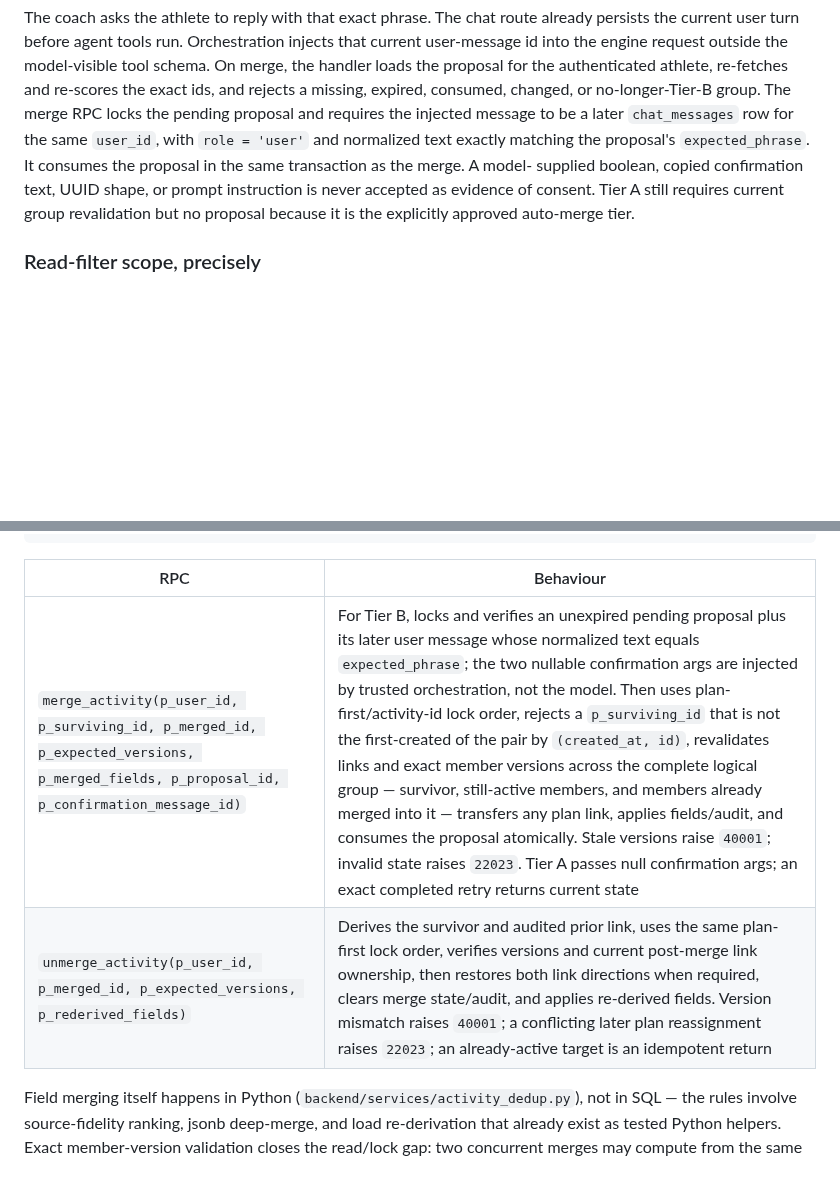
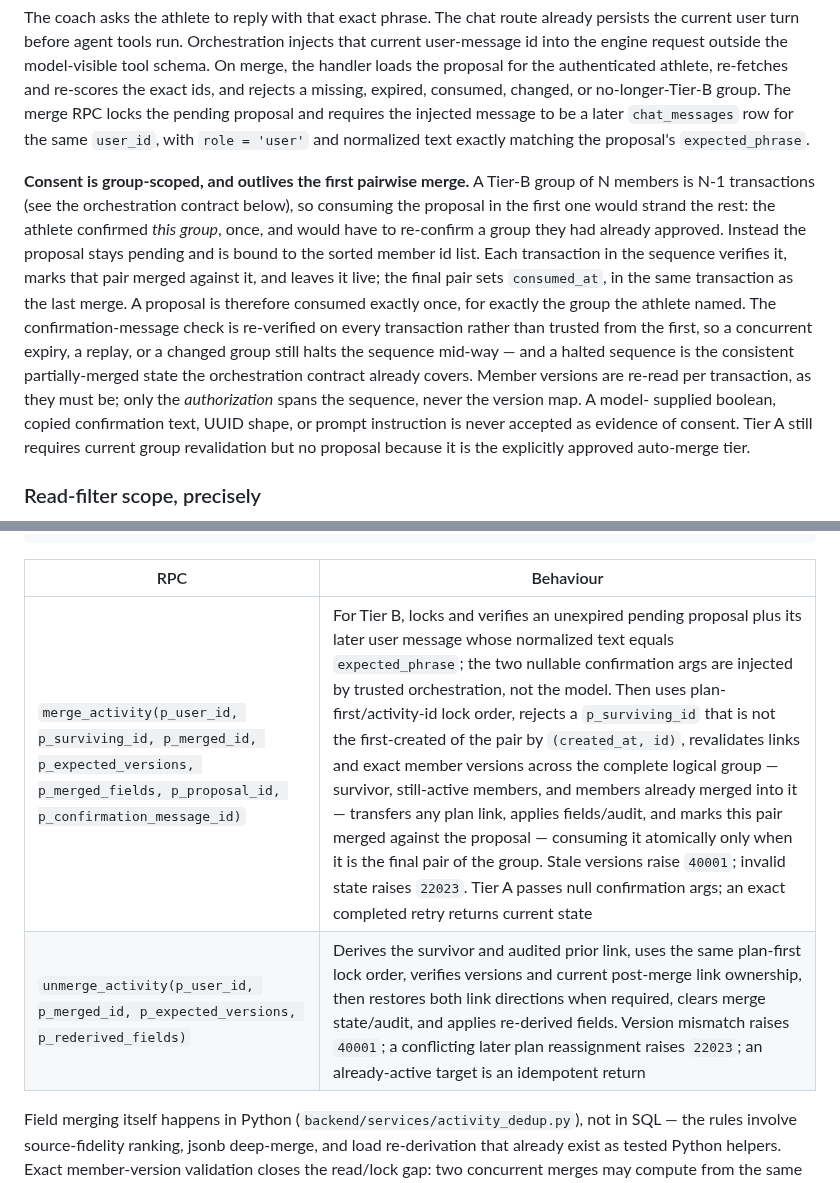
Before and after one commit to zew1me/fitness-coach-agent, a Markdown page: docs/DEDUPLICATION_DESIGN.md, 2 parts joined by grey strips. Drawn GitHub-style; blank space fills up the shorter version.

Commit message:
docs(dedup): scope Tier-B consent to the group, not the first pair
5609985 had the merge RPC consume the proposal atomically, which was
correct when a merge was one transaction. 9b564c2 then defined an
N-member group as N-1 sequential transactions without revisiting it, so
the first pairwise merge consumed the consent and the remaining pairs
had none — the athlete would have to re-confirm a group they had already
approved, or the sequence would simply fail.

Bind the proposal to the sorted member id list and keep it pending
across the sequence: each transaction verifies it and marks its pair
merged against it, and only the final pair sets consumed_at. The
confirmation-message check is re-verified per transaction rather than
trusted from the first, so an expiry, replay, or changed group still
halts the sequence — which lands in the consistent partially-merged
state the orchestration contract already defines. Only authorization
spans the sequence; member versions are still re-read per transaction.
Planned coverage now includes the three-member Tier-B sequence.

Co-Authored-By: Claude Opus 5 <noreply@anthropic.com>
Claude-Session: https://claude.ai/code/session_01KHs5TyKufLzTpEqyS2FCVT

````diff
--- a/docs/DEDUPLICATION_DESIGN.md
+++ b/docs/DEDUPLICATION_DESIGN.md
@@ -199,8 +199,23 @@ re-fetches and re-scores the exact ids, and rejects a missing, expired, consumed
 changed, or no-longer-Tier-B group. The merge RPC locks the pending proposal and
 requires the injected message to be a later `chat_messages` row for the same
 `user_id`, with `role = 'user'` and normalized text exactly matching the
-proposal's `expected_phrase`. It consumes the proposal in the same transaction as
-the merge. A model-
+proposal's `expected_phrase`.
+
+**Consent is group-scoped, and outlives the first pairwise merge.** A Tier-B
+group of N members is N-1 transactions (see the orchestration contract below),
+so consuming the proposal in the first one would strand the rest: the athlete
+confirmed _this group_, once, and would have to re-confirm a group they had
+already approved. Instead the proposal stays pending and is bound to the sorted
+member id list. Each transaction in the sequence verifies it, marks that pair
+merged against it, and leaves it live; the final pair sets `consumed_at`, in the
+same transaction as the last merge. A proposal is therefore consumed exactly
+once, for exactly the group the athlete named. The confirmation-message check is
+re-verified on every transaction rather than trusted from the first, so a
+concurrent expiry, a replay, or a changed group still halts the sequence
+mid-way — and a halted sequence is the consistent partially-merged state the
+orchestration contract already covers. Member versions are re-read per
+transaction, as they must be; only the _authorization_ spans the sequence, never
+the version map. A model-
 supplied boolean, copied confirmation text, UUID shape, or prompt instruction is
 never accepted as evidence of consent. Tier A still requires current group
 revalidation but no proposal because it is the explicitly approved auto-merge
@@ -519,10 +534,10 @@ grant execute on function public.merge_activity(
 ) to service_role;
 ```
 
-| RPC                                                                                                                                      | Behaviour                                                                                                                                                                                                                                                                                                                                                                                                                                                                                                                                                                                                                                                                                                                                                             |
-| ---------------------------------------------------------------------------------------------------------------------------------------- | --------------------------------------------------------------------------------------------------------------------------------------------------------------------------------------------------------------------------------------------------------------------------------------------------------------------------------------------------------------------------------------------------------------------------------------------------------------------------------------------------------------------------------------------------------------------------------------------------------------------------------------------------------------------------------------------------------------------------------------------------------------------- |
-| `merge_activity(p_user_id, p_surviving_id, p_merged_id, p_expected_versions, p_merged_fields, p_proposal_id, p_confirmation_message_id)` | For Tier B, locks and verifies an unexpired pending proposal plus its later user message whose normalized text equals `expected_phrase`; the two nullable confirmation args are injected by trusted orchestration, not the model. Then uses plan-first/activity-id lock order, rejects a `p_surviving_id` that is not the first-created of the pair by `(created_at, id)`, revalidates links and exact member versions across the complete logical group — survivor, still-active members, and members already merged into it — transfers any plan link, applies fields/audit, and consumes the proposal atomically. Stale versions raise `40001`; invalid state raises `22023`. Tier A passes null confirmation args; an exact completed retry returns current state |
-| `unmerge_activity(p_user_id, p_merged_id, p_expected_versions, p_rederived_fields)`                                                      | Derives the survivor and audited prior link, uses the same plan-first lock order, verifies versions and current post-merge link ownership, then restores both link directions when required, clears merge state/audit, and applies re-derived fields. Version mismatch raises `40001`; a conflicting later plan reassignment raises `22023`; an already-active target is an idempotent return                                                                                                                                                                                                                                                                                                                                                                         |
+| RPC                                                                                                                                      | Behaviour                                                                                                                                                                                                                                                                                                                                                                                                                                                                                                                                                                                                                                                                                                                                                                                                                                              |
+| ---------------------------------------------------------------------------------------------------------------------------------------- | ------------------------------------------------------------------------------------------------------------------------------------------------------------------------------------------------------------------------------------------------------------------------------------------------------------------------------------------------------------------------------------------------------------------------------------------------------------------------------------------------------------------------------------------------------------------------------------------------------------------------------------------------------------------------------------------------------------------------------------------------------------------------------------------------------------------------------------------------------ |
+| `merge_activity(p_user_id, p_surviving_id, p_merged_id, p_expected_versions, p_merged_fields, p_proposal_id, p_confirmation_message_id)` | For Tier B, locks and verifies an unexpired pending proposal plus its later user message whose normalized text equals `expected_phrase`; the two nullable confirmation args are injected by trusted orchestration, not the model. Then uses plan-first/activity-id lock order, rejects a `p_surviving_id` that is not the first-created of the pair by `(created_at, id)`, revalidates links and exact member versions across the complete logical group — survivor, still-active members, and members already merged into it — transfers any plan link, applies fields/audit, and marks this pair merged against the proposal — consuming it atomically only when it is the final pair of the group. Stale versions raise `40001`; invalid state raises `22023`. Tier A passes null confirmation args; an exact completed retry returns current state |
+| `unmerge_activity(p_user_id, p_merged_id, p_expected_versions, p_rederived_fields)`                                                      | Derives the survivor and audited prior link, uses the same plan-first lock order, verifies versions and current post-merge link ownership, then restores both link directions when required, clears merge state/audit, and applies re-derived fields. Version mismatch raises `40001`; a conflicting later plan reassignment raises `22023`; an already-active target is an idempotent return                                                                                                                                                                                                                                                                                                                                                                                                                                                          |
 
 Field merging itself happens in Python (`backend/services/activity_dedup.py`), not
 in SQL — the rules involve source-fidelity ranking, jsonb deep-merge, and load
````
Also changed, not shown: other parts of docs/DEDUPLICATION_DESIGN.md (+15 -15 lines).
